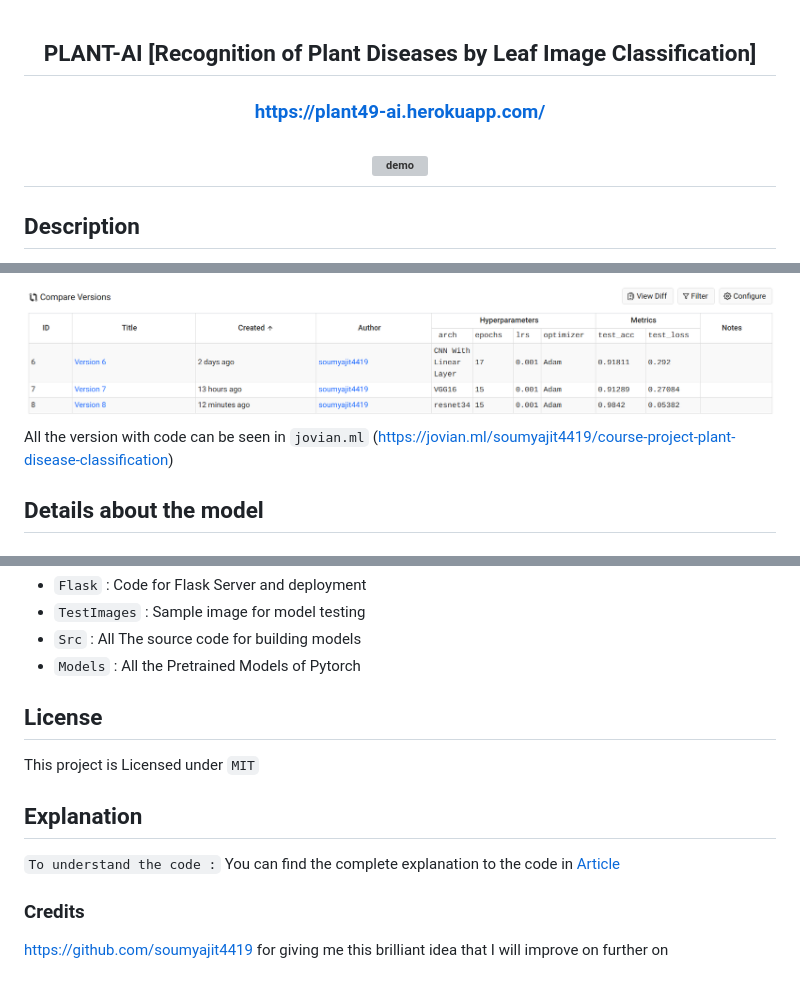
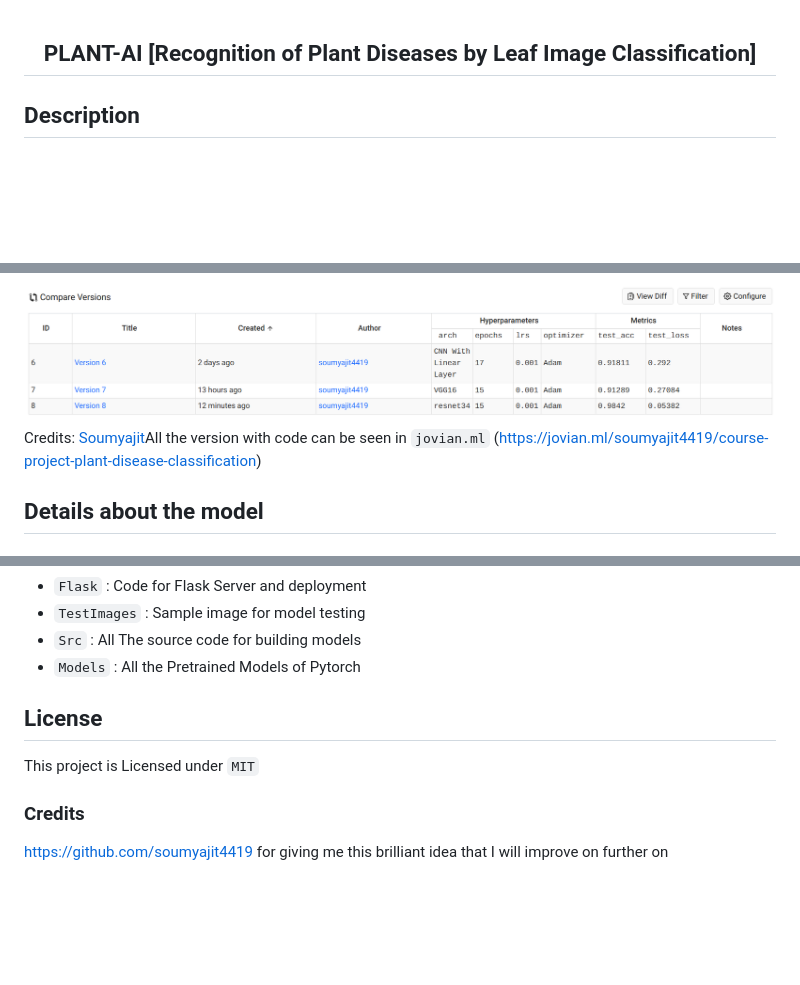
Before and after one commit to mehulverma26/Plant_AI, a Markdown page: README.md, 3 parts joined by grey strips. Drawn GitHub-style; blank space fills up the shorter version; grey boxes are pictures that could not be loaded.

```diff
--- a/README.md
+++ b/README.md
@@ -2,11 +2,7 @@
 
 ## PLANT-AI [Recognition of Plant Diseases by Leaf Image Classification]
 
-### <a href="https://plant49-ai.herokuapp.com/" target="_blank">https://plant49-ai.herokuapp.com/</a>
-
-## <img src="./Assets/web.gif" alt="demo"/>
-
- </div>
+</div>
 
 ## Description
 
@@ -55,7 +51,7 @@ This process for building a model which can detect the disease assocaited with t
 
   <img src="./Assets/models.png" alt="models" />
 
-All the version with code can be seen in `jovian.ml` (https://jovian.ml/soumyajit4419/course-project-plant-disease-classification)
+Credits: [Soumyajit](https://github.com/soumyajit4419)All the version with code can be seen in `jovian.ml` (https://jovian.ml/soumyajit4419/course-project-plant-disease-classification)
 <br/>
 
 ## Details about the model
@@ -82,10 +78,6 @@ All the version with code can be seen in `jovian.ml` (https://jovian.ml/soumyaji
 
 This project is Licensed under `MIT`
 
-## Explanation
-
-`To understand the code :` You can find the complete explanation to the code in [Article](https://medium.com/@soumyajit4419/plant-ai-c8fc95ed90e6?source=friends_link&sk=4707825cbaefa2dcaaa92d0e3ed5de01)
-
 ### Credits
 
 https://github.com/soumyajit4419 for giving me this brilliant idea that I will improve on further on
```
